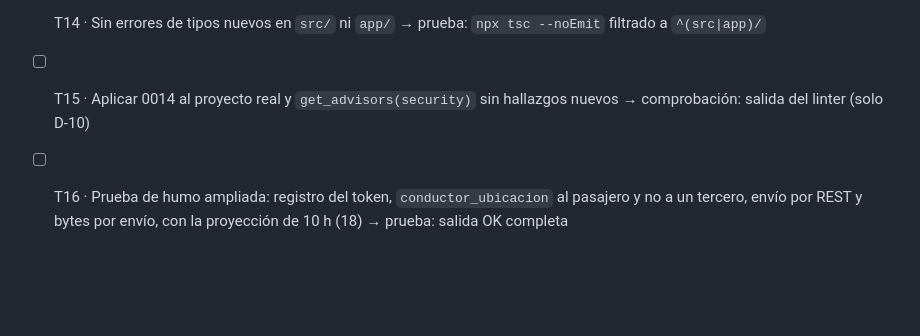
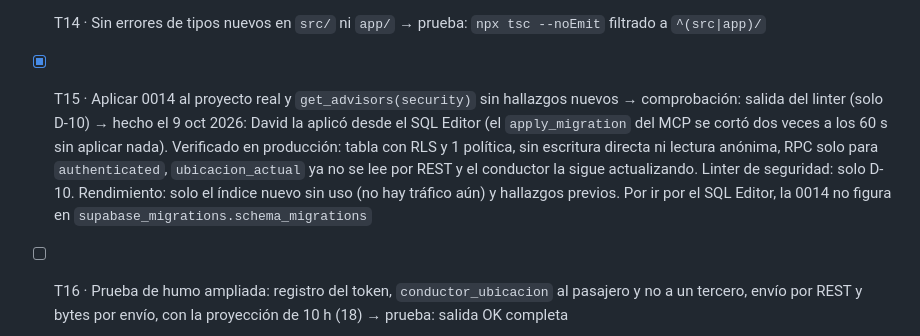
Before and after one commit to DavidCevallos15/Crucidrive---APP, a Markdown page: specs/004-tracking-push/tasks.md, the part around the change. GitHub-like rendering; blank space fills up the shorter version.

```diff
--- a/specs/004-tracking-push/tasks.md
+++ b/specs/004-tracking-push/tasks.md
@@ -16,6 +16,6 @@ Cada tarea indica su prueba y se tilda solo al cumplirse. Orden sugerido de PR:
 - [ ] T12 · Frontend: pasajero: avisos de aceptado y sin conductor; conductor en el mapa con distancia y "Última posición hace X s" (P9, P17) → prueba: `tests/avisos.test.ts` (10, 13, 15, 17)
 - [ ] T13 · Frontend: "Estuviste fuera del despacho" con enlace a los ajustes, y re-aceptación del consentimiento 0.2 antes de ponerse disponible (P18, P20) → prueba: `tests/avisos.test.ts` (5, 20)
 - [ ] T14 · Sin errores de tipos nuevos en `src/` ni `app/` → prueba: `npx tsc --noEmit` filtrado a `^(src|app)/`
-- [ ] T15 · Aplicar 0014 al proyecto real y `get_advisors(security)` sin hallazgos nuevos → comprobación: salida del linter (solo D-10)
+- [x] T15 · Aplicar 0014 al proyecto real y `get_advisors(security)` sin hallazgos nuevos → comprobación: salida del linter (solo D-10) → hecho el 9 oct 2026: David la aplicó desde el SQL Editor (el `apply_migration` del MCP se cortó dos veces a los 60 s sin aplicar nada). Verificado en producción: tabla con RLS y 1 política, sin escritura directa ni lectura anónima, RPC solo para `authenticated`, `ubicacion_actual` ya no se lee por REST y el conductor la sigue actualizando. Linter de seguridad: solo D-10. Rendimiento: solo el índice nuevo sin uso (no hay tráfico aún) y hallazgos previos. Por ir por el SQL Editor, la 0014 no figura en `supabase_migrations.schema_migrations`
 - [ ] T16 · Prueba de humo ampliada: registro del token, `conductor_ubicacion` al pasajero y no a un tercero, envío por REST y bytes por envío, con la proyección de 10 h (18) → prueba: salida OK completa
 - [ ] T17 · **David:** campo con el APK `preview` en 2 teléfonos (conductor y pasajero): 10 min en segundo plano sin salir del despacho (1), aviso permanente (3), aviso de oferta en menos de 5 s cronometrado en 5 intentos (6) y un teléfono con ahorro de batería (20) → comprobación: notas con los tiempos en `REGISTRO_CAMBIOS.md`
```
Also changed, not shown: REGISTRO_CAMBIOS.md (+14 -0 lines).
